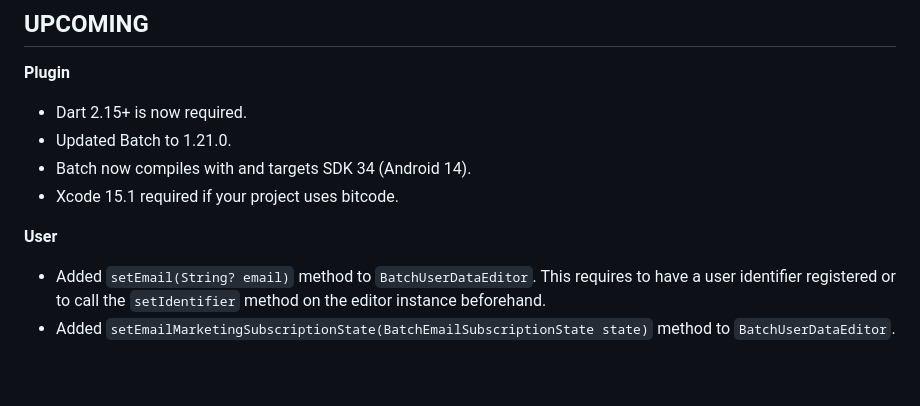
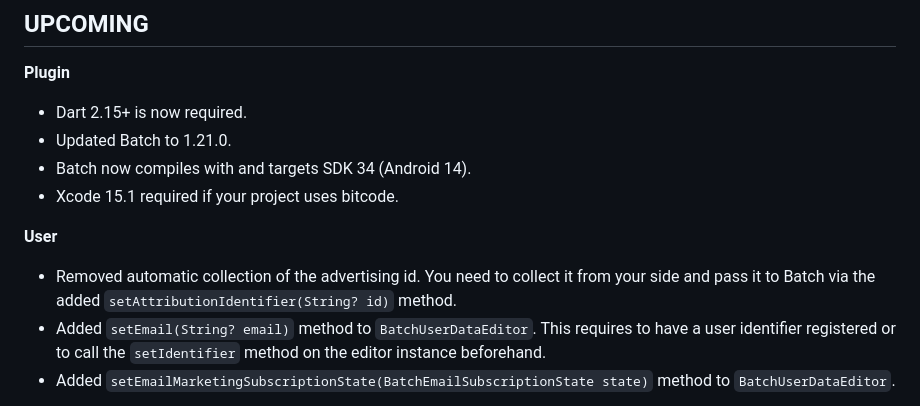
Before and after one commit to BatchLabs/Batch-Flutter-Plugin, a Markdown page: CHANGELOG.md, the part around the change. GitHub-like rendering; blank space fills up the shorter version.

Commit message:
all: update changelog

```diff
--- a/CHANGELOG.md
+++ b/CHANGELOG.md
@@ -9,6 +9,7 @@
 
 **User**
 
+* Removed automatic collection of the advertising id. You need to collect it from your side and pass it to Batch via the added `setAttributionIdentifier(String? id)` method.
 * Added `setEmail(String? email)` method to `BatchUserDataEditor`. This requires to have a user identifier registered or to call the `setIdentifier` method on the editor instance beforehand.
 * Added `setEmailMarketingSubscriptionState(BatchEmailSubscriptionState state)` method to `BatchUserDataEditor`.
 
```
